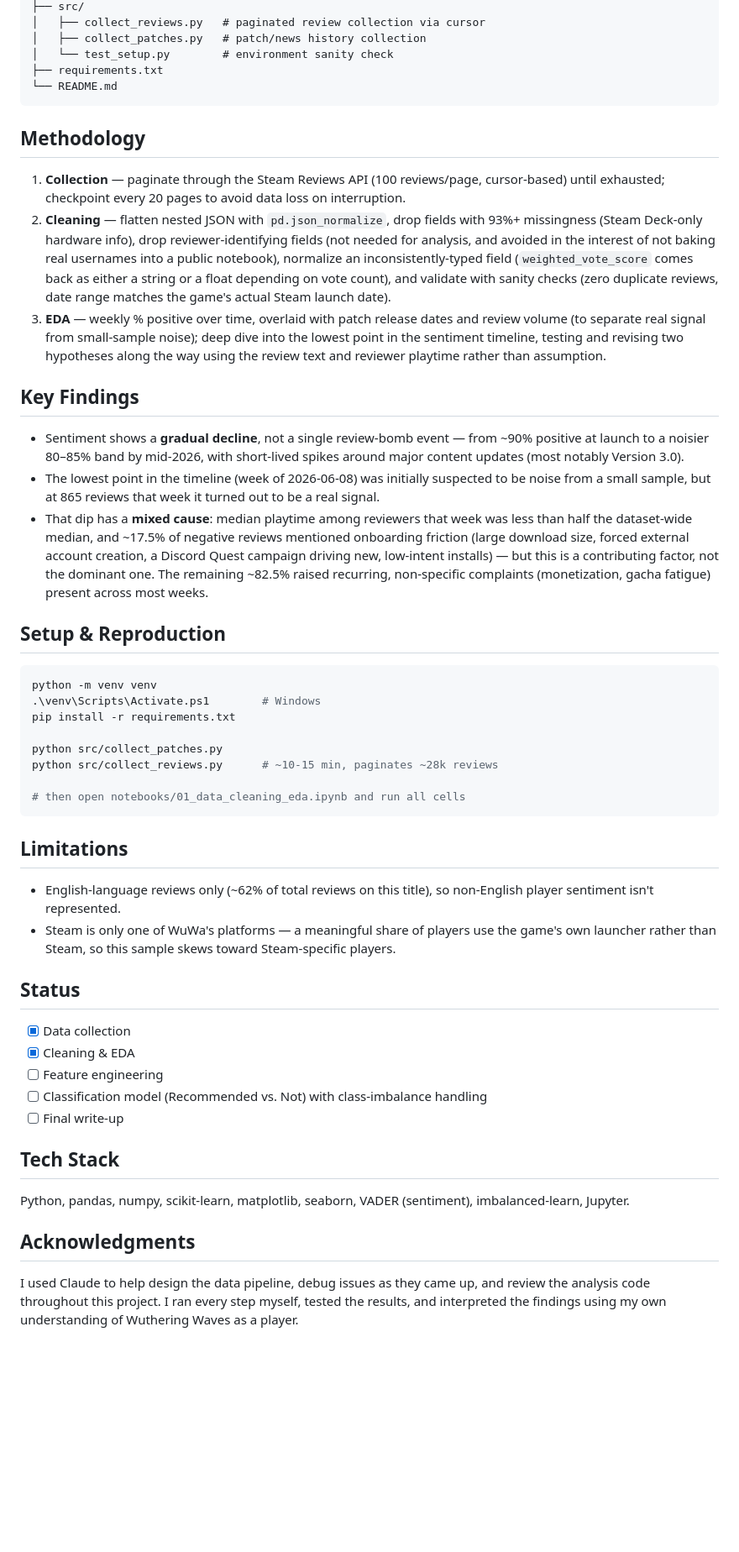
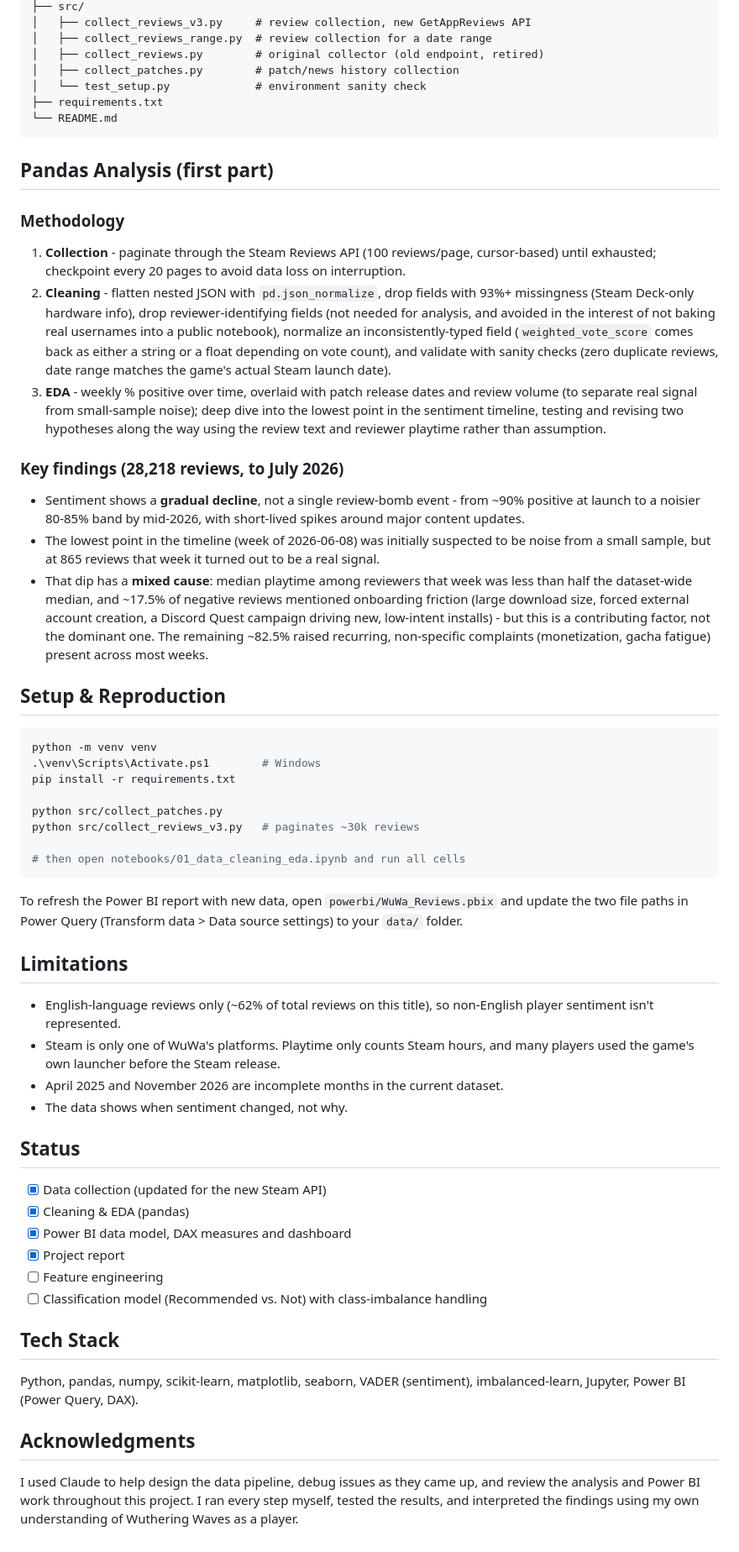
Before and after one commit to datphamhn/wuwa-review-analysis, a Markdown page: README.md, the part around one of its changes. Shown at 84% size. Rendered like a GitHub page; blank space fills up the shorter version.

````diff
--- a/README.md
+++ b/README.md
@@ -34,17 +86,21 @@ wuwa-review-analysis/
 ├── src/
-│   ├── collect_reviews.py   # paginated review collection via cursor
-│   ├── collect_patches.py   # patch/news history collection
-│   └── test_setup.py        # environment sanity check
+│   ├── collect_reviews_v3.py     # review collection, new GetAppReviews API
+│   ├── collect_reviews_range.py  # review collection for a date range
+│   ├── collect_reviews.py        # original collector (old endpoint, retired)
+│   ├── collect_patches.py        # patch/news history collection
+│   └── test_setup.py             # environment sanity check
 ├── requirements.txt
 └── README.md
 ```
 
-## Methodology
+## Pandas Analysis (first part)
 
-1. **Collection** — paginate through the Steam Reviews API (100 reviews/page,
+### Methodology
+
+1. **Collection** - paginate through the Steam Reviews API (100 reviews/page,
    cursor-based) until exhausted; checkpoint every 20 pages to avoid data loss
    on interruption.
-2. **Cleaning** — flatten nested JSON with `pd.json_normalize`, drop
+2. **Cleaning** - flatten nested JSON with `pd.json_normalize`, drop
    fields with 93%+ missingness (Steam Deck-only hardware info), drop
    reviewer-identifying fields (not needed for analysis, and avoided in
    the interest of not baking real usernames into a public notebook),
@@ -52,17 +108,17 @@ wuwa-review-analysis/
    back as either a string or a float depending on vote count), and
    validate with sanity checks (zero duplicate reviews, date range matches
    the game's actual Steam launch date).
-3. **EDA** — weekly % positive over time, overlaid with patch release dates
+3. **EDA** - weekly % positive over time, overlaid with patch release dates
    and review volume (to separate real signal from small-sample noise);
    deep dive into the lowest point in the sentiment timeline, testing and
    revising two hypotheses along the way using the review text and
    reviewer playtime rather than assumption.
 
-## Key Findings
+### Key findings (28,218 reviews, to July 2026)
 
-- Sentiment shows a **gradual decline**, not a single review-bomb event —
-  from ~90% positive at launch to a noisier 80–85% band by mid-2026, with
-  short-lived spikes around major content updates (most notably Version 3.0).
+- Sentiment shows a **gradual decline**, not a single review-bomb event -
+  from ~90% positive at launch to a noisier 80-85% band by mid-2026, with
+  short-lived spikes around major content updates.
 - The lowest point in the timeline (week of 2026-06-08) was initially
   suspected to be noise from a small sample, but at 865 reviews that week
   it turned out to be a real signal.
@@ -70,7 +126,7 @@ wuwa-review-analysis/
   was less than half the dataset-wide median, and ~17.5% of negative
   reviews mentioned onboarding friction (large download size, forced
   external account creation, a Discord Quest campaign driving new,
-  low-intent installs) — but this is a contributing factor, not the
+  low-intent installs) - but this is a contributing factor, not the
   dominant one. The remaining ~82.5% raised recurring, non-specific
   complaints (monetization, gacha fatigue) present across most weeks.
 
@@ -82,35 +138,41 @@ python -m venv venv
 pip install -r requirements.txt
 
 python src/collect_patches.py
-python src/collect_reviews.py      # ~10-15 min, paginates ~28k reviews
+python src/collect_reviews_v3.py   # paginates ~30k reviews
 
 # then open notebooks/01_data_cleaning_eda.ipynb and run all cells
 ```
+
+To refresh the Power BI report with new data, open `powerbi/WuWa_Reviews.pbix`
+and update the two file paths in Power Query (Transform data > Data source
+settings) to your `data/` folder.
 
 ## Limitations
 
 - English-language reviews only (~62% of total reviews on this title),
   so non-English player sentiment isn't represented.
-- Steam is only one of WuWa's platforms — a meaningful share of players use
-  the game's own launcher rather than Steam, so this sample skews toward
-  Steam-specific players.
+- Steam is only one of WuWa's platforms. Playtime only counts Steam hours,
+  and many players used the game's own launcher before the Steam release.
+- April 2025 and November 2026 are incomplete months in the current dataset.
+- The data shows when sentiment changed, not why.
 
 ## Status
 
-- [x] Data collection
-- [x] Cleaning & EDA
+- [x] Data collection (updated for the new Steam API)
+- [x] Cleaning & EDA (pandas)
+- [x] Power BI data model, DAX measures and dashboard
+- [x] Project report
 - [ ] Feature engineering
 - [ ] Classification model (Recommended vs. Not) with class-imbalance handling
-- [ ] Final write-up
 
 ## Tech Stack
 
 Python, pandas, numpy, scikit-learn, matplotlib, seaborn, VADER (sentiment),
-imbalanced-learn, Jupyter.
+imbalanced-learn, Jupyter, Power BI (Power Query, DAX).
 
 ## Acknowledgments
 
 I used Claude to help design the data pipeline, debug issues as they came up,
-and review the analysis code throughout this project. I ran every step
-myself, tested the results, and interpreted the findings using my own
+and review the analysis and Power BI work throughout this project. I ran every
+step myself, tested the results, and interpreted the findings using my own
 understanding of Wuthering Waves as a player.
````
Also changed, not shown: other parts of README.md (+63 -11 lines), powerbi/screenshots/cross_filter_3.4.png (added), powerbi/screenshots/dashboard.png (added), powerbi/screenshots/data_model.png (added), powerbi/screenshots/power_query_steps.png (added), powerbi/screenshots/tooltip.png (added), 4 other files.
